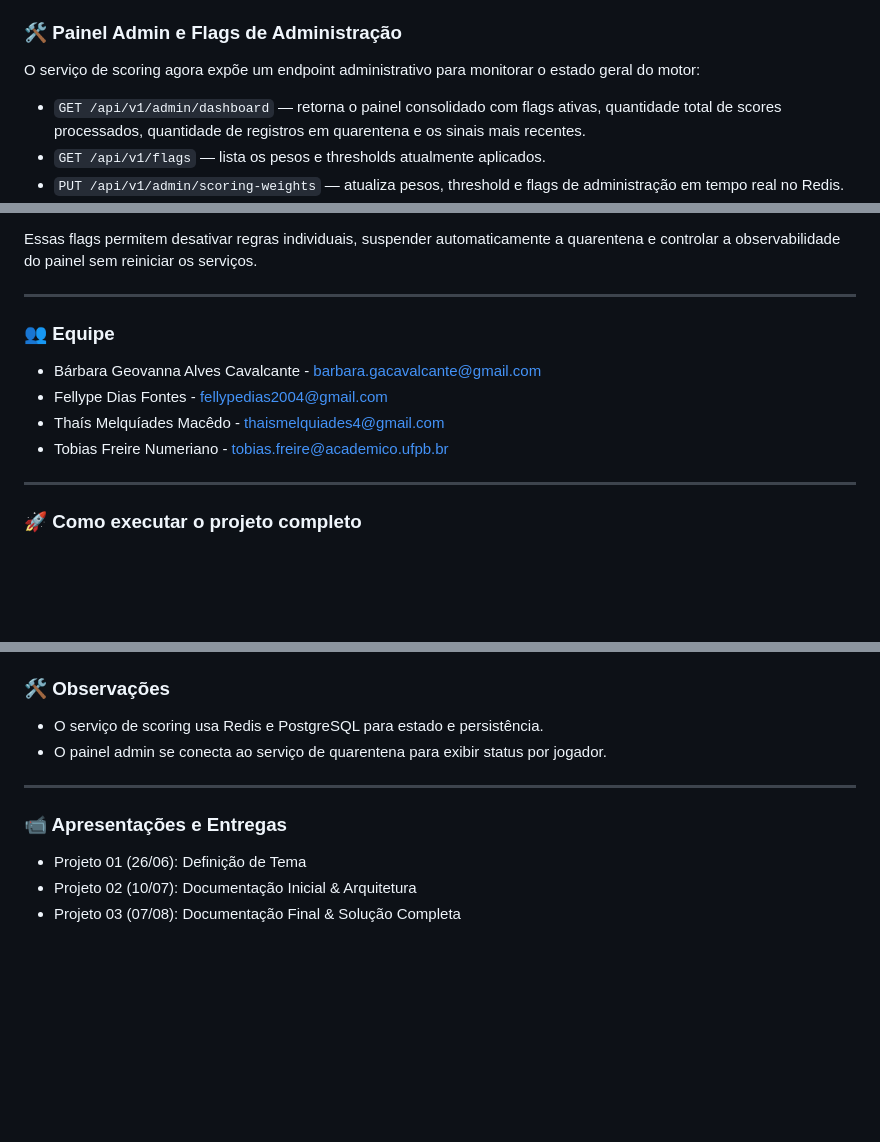
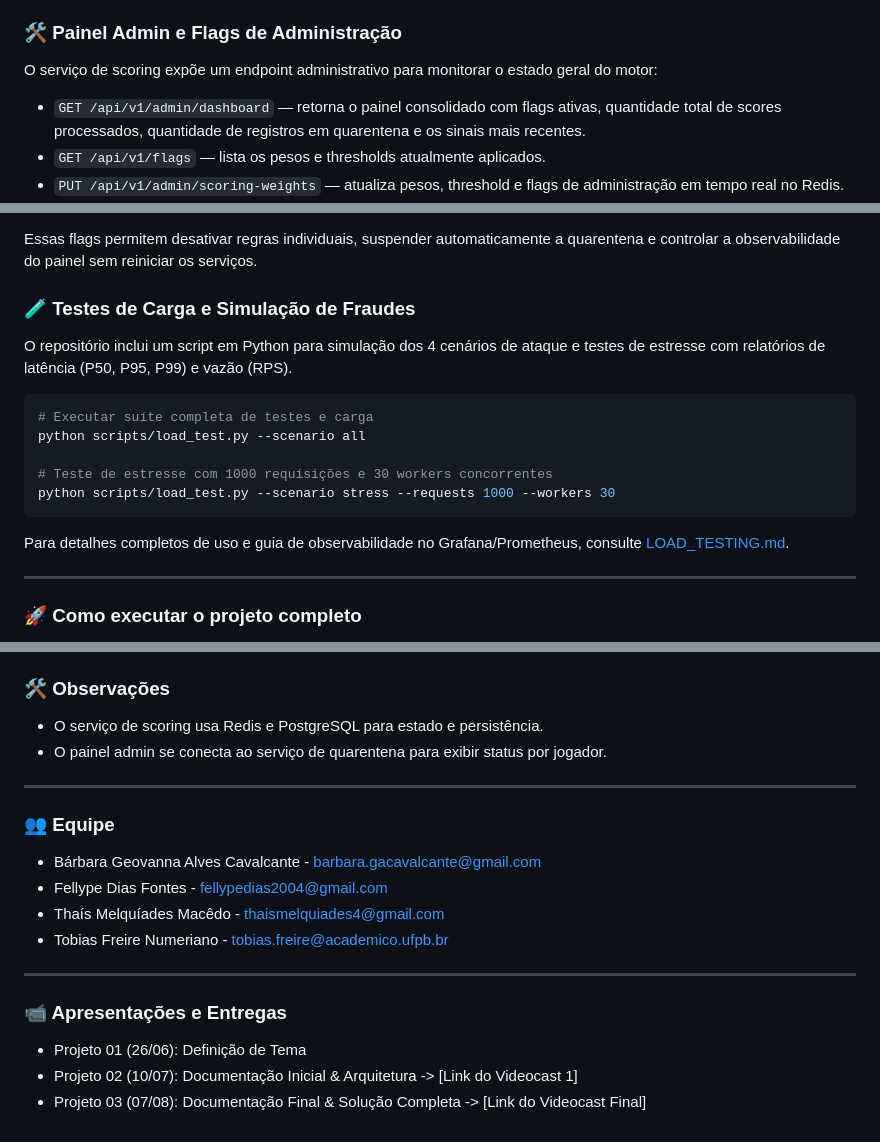
Before and after one commit to barbaraalvx/risk-scoring-engine, a Markdown page: README.md, 3 parts joined by grey strips. Drawn GitHub-style; blank space fills up the shorter version.

Commit message:
docs: update README with load testing instructions

````diff
--- a/README.md
+++ b/README.md
@@ -10,7 +10,7 @@ O objetivo do projeto é construir um motor de *risk scoring* multifatorial capa
 *   **Painel Admin:** Integração com *flags* de administração para monitoramento e controle.
 
 ### 🛠️ Painel Admin e Flags de Administração
-O serviço de scoring agora expõe um endpoint administrativo para monitorar o estado geral do motor:
+O serviço de scoring expõe um endpoint administrativo para monitorar o estado geral do motor:
 
 - `GET /api/v1/admin/dashboard` — retorna o painel consolidado com flags ativas, quantidade total de scores processados, quantidade de registros em quarentena e os sinais mais recentes.
 - `GET /api/v1/flags` — lista os pesos e thresholds atualmente aplicados.
@@ -26,13 +26,17 @@ As flags administrativas incluem:
 
 Essas flags permitem desativar regras individuais, suspender automaticamente a quarentena e controlar a observabilidade do painel sem reiniciar os serviços.
 
----
+### 🧪 Testes de Carga e Simulação de Fraudes
+O repositório inclui um script em Python para simulação dos 4 cenários de ataque e testes de estresse com relatórios de latência (P50, P95, P99) e vazão (RPS).
 
-### 👥 Equipe
-* Bárbara Geovanna Alves Cavalcante - barbara.gacavalcante@gmail.com
-* Fellype Dias Fontes - fellypedias2004@gmail.com
-* Thaís Melquíades Macêdo - thaismelquiades4@gmail.com
-* Tobias Freire Numeriano - tobias.freire@academico.ufpb.br
+```bash
+# Executar suíte completa de testes e carga
+python scripts/load_test.py --scenario all
+
+# Teste de estresse com 1000 requisições e 30 workers concorrentes
+python scripts/load_test.py --scenario stress --requests 1000 --workers 30
+```
+Para detalhes completos de uso e guia de observabilidade no Grafana/Prometheus, consulte [LOAD_TESTING.md](docs/LOAD_TESTING.md).
 
 ---
 
@@ -67,7 +71,15 @@ Essas flags permitem desativar regras individuais, suspender automaticamente a q
 
 ---
 
+### 👥 Equipe
+* Bárbara Geovanna Alves Cavalcante - barbara.gacavalcante@gmail.com
+* Fellype Dias Fontes - fellypedias2004@gmail.com
+* Thaís Melquíades Macêdo - thaismelquiades4@gmail.com
+* Tobias Freire Numeriano - tobias.freire@academico.ufpb.br
+
+---
+
 ### 📹 Apresentações e Entregas
 * Projeto 01 (26/06): Definição de Tema
-* Projeto 02 (10/07): Documentação Inicial & Arquitetura
-* Projeto 03 (07/08): Documentação Final & Solução Completa
+* Projeto 02 (10/07): Documentação Inicial & Arquitetura -> [Link do Videocast 1]
+* Projeto 03 (07/08): Documentação Final & Solução Completa -> [Link do Videocast Final]
````
